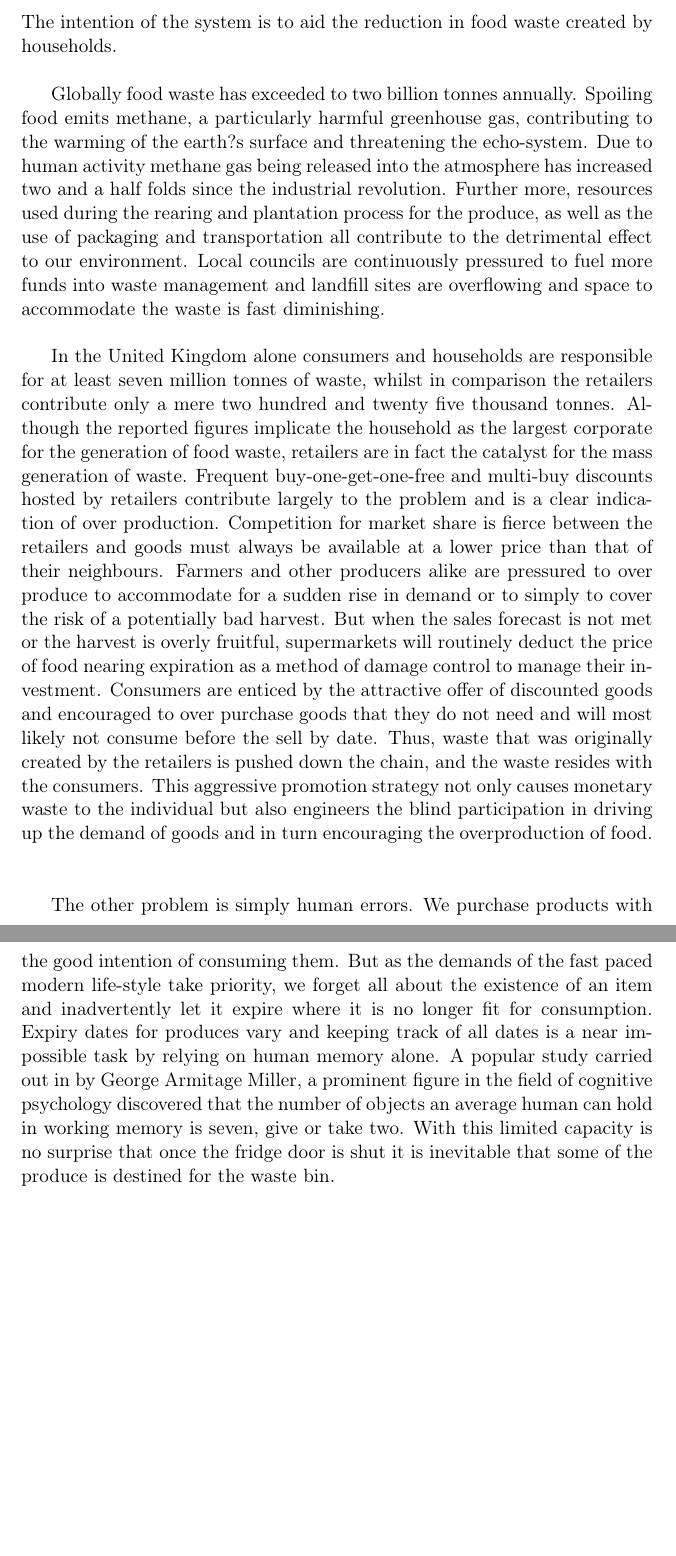
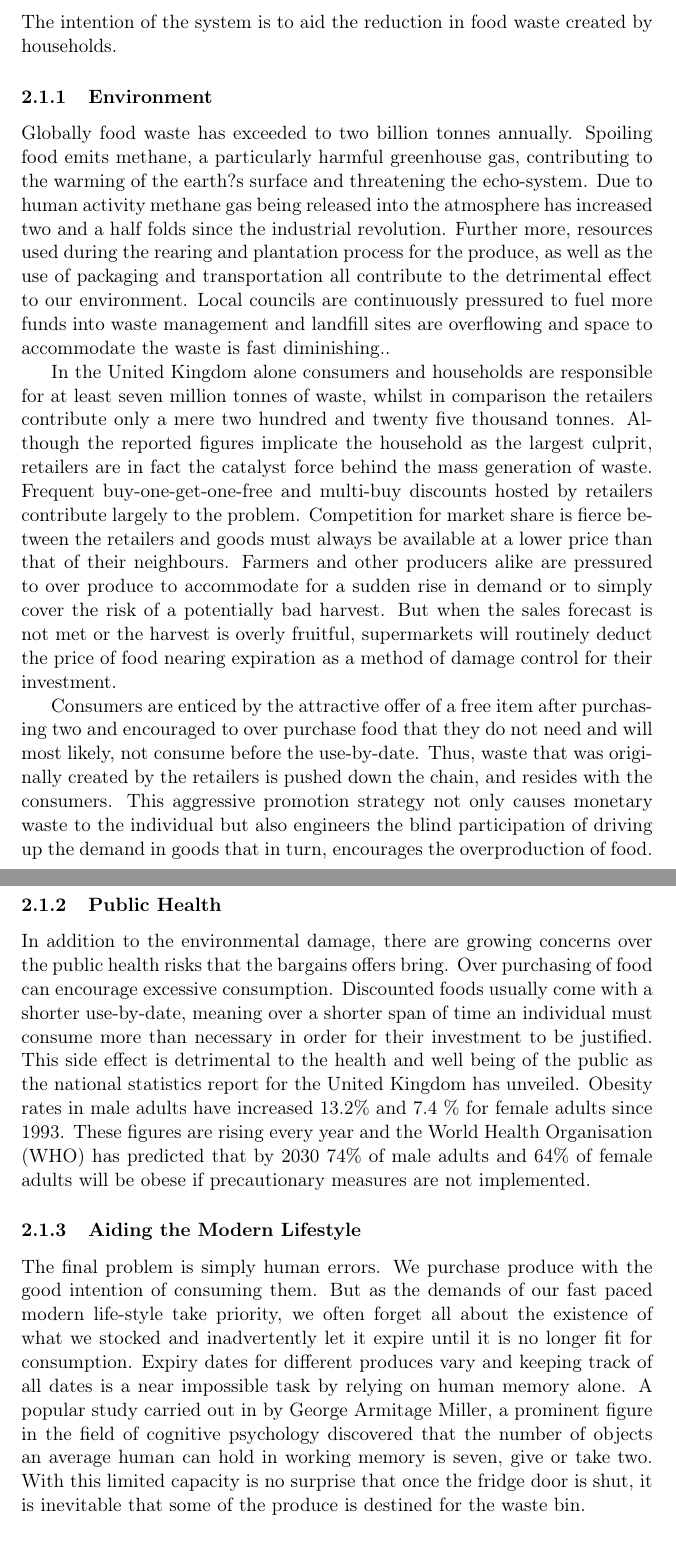
Before and after one commit to keimiOkamoto/Project-Report-, a LaTeX document (report.tex): two parts of pages 5 and 6 of 10 before the commit and two parts of pages 5 and 6 of 11 after it, joined at a grey line, cut so that both start at the same text, the shorter picture padded with empty space. Compiled offline with pdfLaTeX; a LaTeX package or settings file that is missing is left out.

Commit message:
Refactors.

```diff
--- a/report.tex
+++ b/report.tex
@@ -107,13 +107,19 @@ This section will present the problem and the main intent for the project.
 
 \subsection{Motivation}
 The intention of the system is to aid the reduction in food waste created by households.
+
+\subsubsection{Environment}
+Globally food waste has exceeded to two billion tonnes annually. Spoiling food emits methane, a particularly harmful greenhouse gas, contributing to the warming of the earth?s surface and threatening the echo-system. Due to human activity methane gas being released into the atmosphere has increased two and a half folds since the industrial revolution. Further more, resources used during the rearing and plantation process for the produce, as well as the use of packaging and transportation all contribute to the detrimental effect to our environment. Local councils are continuously pressured to fuel more funds into waste management and landfill sites are overflowing and space to accommodate the waste is fast diminishing..
+
+In the United Kingdom alone consumers and households are responsible for at least seven million tonnes of waste, whilst in comparison the retailers contribute only a mere two hundred and twenty five thousand tonnes. Although the reported figures implicate the household as the largest culprit, retailers are in fact the catalyst force behind the mass generation of waste. Frequent buy-one-get-one-free and multi-buy discounts hosted by retailers contribute largely to the problem. Competition for market share is fierce between the retailers and goods must always be available at a lower price than that of their neighbours. Farmers and other producers alike are pressured to over produce to accommodate for a sudden rise in demand or to simply cover the risk of a potentially bad harvest. But when the sales forecast is not met or the harvest is overly fruitful, supermarkets will routinely deduct the price of food nearing expiration as a method of damage control for their investment.
+
+Consumers are enticed by the attractive offer of a free item after purchasing two and encouraged to over purchase food that they do not need and will most likely, not consume before the use-by-date. Thus, waste that was originally created by the retailers is pushed down the chain, and resides with the consumers. This aggressive promotion strategy not only causes monetary waste to the individual but also engineers the blind participation of driving up the demand in goods that in turn, encourages the overproduction of food.
+
+\subsubsection{Public Health}
+In addition to the environmental damage, there are growing concerns over the public health risks that the bargains offers bring. Over purchasing of food can encourage excessive consumption. Discounted foods usually come with a shorter use-by-date, meaning over a shorter span of time an individual must consume more than necessary in order for their investment to be justified. This side effect is detrimental to the health and well being of the public as the national statistics report for the United Kingdom has unveiled. Obesity rates in male adults have increased 13.2\% and 7.4 \% for female adults since 1993. These figures are rising every year and the World Health Organisation (WHO) has predicted that by 2030 74\% of male adults and 64\% of female adults will be obese if precautionary measures are not implemented.
+
+\subsubsection{Aiding the Modern Lifestyle}
+The final problem is simply human errors. We purchase produce with the good intention of consuming them. But as the demands of our fast paced modern life-style take priority, we often forget all about the existence of what we stocked and inadvertently let it expire until it is no longer fit for consumption. Expiry dates for different produces vary and keeping track of all dates is a near impossible task by relying on human memory alone. A popular study carried out in by George Armitage Miller, a prominent figure in the field of cognitive psychology discovered that the number of objects an average human can hold in working memory is seven, give or take two. With this limited capacity is no surprise that once the fridge door is shut, it is inevitable that some of the produce is destined for the waste bin.
+
 \vspace{\baselineskip}
-
-Globally food waste has exceeded to two billion tonnes annually. Spoiling food emits methane, a particularly harmful greenhouse gas, contributing to the warming of the earth?s surface and threatening the echo-system. Due to human activity methane gas being released into the atmosphere has increased two and a half folds since the industrial revolution. Further more, resources used during the rearing and plantation process for the produce, as well as the use of packaging and transportation all contribute to the detrimental effect to our environment. Local councils are continuously pressured to fuel more funds into waste management and landfill sites are overflowing and space to accommodate the waste is fast diminishing.
 \vspace{\baselineskip}
-
-In the United Kingdom alone consumers and households are responsible for at least seven million tonnes of waste, whilst in comparison the retailers contribute only a mere two hundred and twenty five thousand tonnes. Although the reported figures implicate the household as the largest corporate for the generation of food waste, retailers are in fact the catalyst for the mass generation of waste.
-Frequent buy-one-get-one-free and multi-buy discounts hosted by retailers contribute largely to the problem and is a clear indication of over production. Competition for market share is fierce between the retailers and goods must always be available at a lower price than that of their neighbours. Farmers and other producers alike are pressured to over produce to accommodate for a sudden rise in demand or to simply to cover the risk of a potentially bad harvest. But when the sales forecast is not met or the harvest is overly fruitful, supermarkets will routinely deduct the price of food nearing expiration as a method of damage control to manage their investment. Consumers are enticed by the attractive offer of discounted goods and encouraged to over purchase goods that they do not need and will most likely not consume before the sell by date. Thus, waste that was originally created by the retailers is pushed down the chain, and the waste resides with the consumers. This aggressive promotion strategy not only causes monetary waste to the individual but also engineers the blind participation in driving up the demand of goods and in turn encouraging the overproduction of food.
-\vspace{\baselineskip}
-
-The other problem is simply human errors. We purchase products with the good intention of consuming them. But as the demands of the fast paced modern life-style take priority, we forget all about the existence of an item and inadvertently let it expire where it is no longer fit for consumption. Expiry dates for produces vary and keeping track of all dates is a near impossible task by relying on human memory alone. A popular study carried out in by George Armitage Miller, a prominent figure in the field of cognitive psychology discovered that the number of objects an average human can hold in working memory is seven, give or take two. With this limited capacity is no surprise that once the fridge door is shut it is inevitable that some of the produce is destined for the waste bin.
```
Also changed, not shown: report.tex (12 more changed lines), 4 other files.
